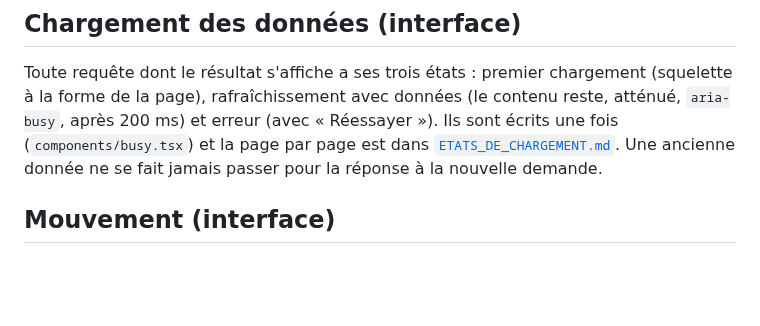
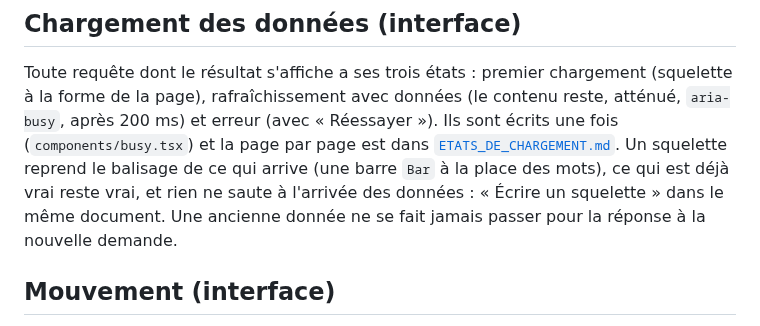
Before and after one commit to spider-meow/nyra, a Markdown page: docs/BONNES_PRATIQUES.md, the part around the change. GitHub-like rendering; blank space fills up the shorter version.

```diff
--- a/docs/BONNES_PRATIQUES.md
+++ b/docs/BONNES_PRATIQUES.md
@@ -122,7 +122,7 @@ d'un cas.
 
 Toute requête dont le résultat s'affiche a ses trois états : premier chargement (squelette à la forme de la page), rafraîchissement avec données
 (le contenu reste, atténué, `aria-busy`, après 200 ms) et erreur (avec « Réessayer »). Ils sont écrits une fois (`components/busy.tsx`) et la page par
-page est dans [`ETATS_DE_CHARGEMENT.md`](ETATS_DE_CHARGEMENT.md). Une ancienne donnée ne se fait jamais passer pour la réponse à la nouvelle demande.
+page est dans [`ETATS_DE_CHARGEMENT.md`](ETATS_DE_CHARGEMENT.md). Un squelette reprend le balisage de ce qui arrive (une barre `Bar` à la place des mots), ce qui est déjà vrai reste vrai, et rien ne saute à l'arrivée des données : « Écrire un squelette » dans le même document. Une ancienne donnée ne se fait jamais passer pour la réponse à la nouvelle demande.
 
 ## Mouvement (interface)
 
```
Also changed, not shown: docs/ETATS_DE_CHARGEMENT.md (+33 -14 lines).
